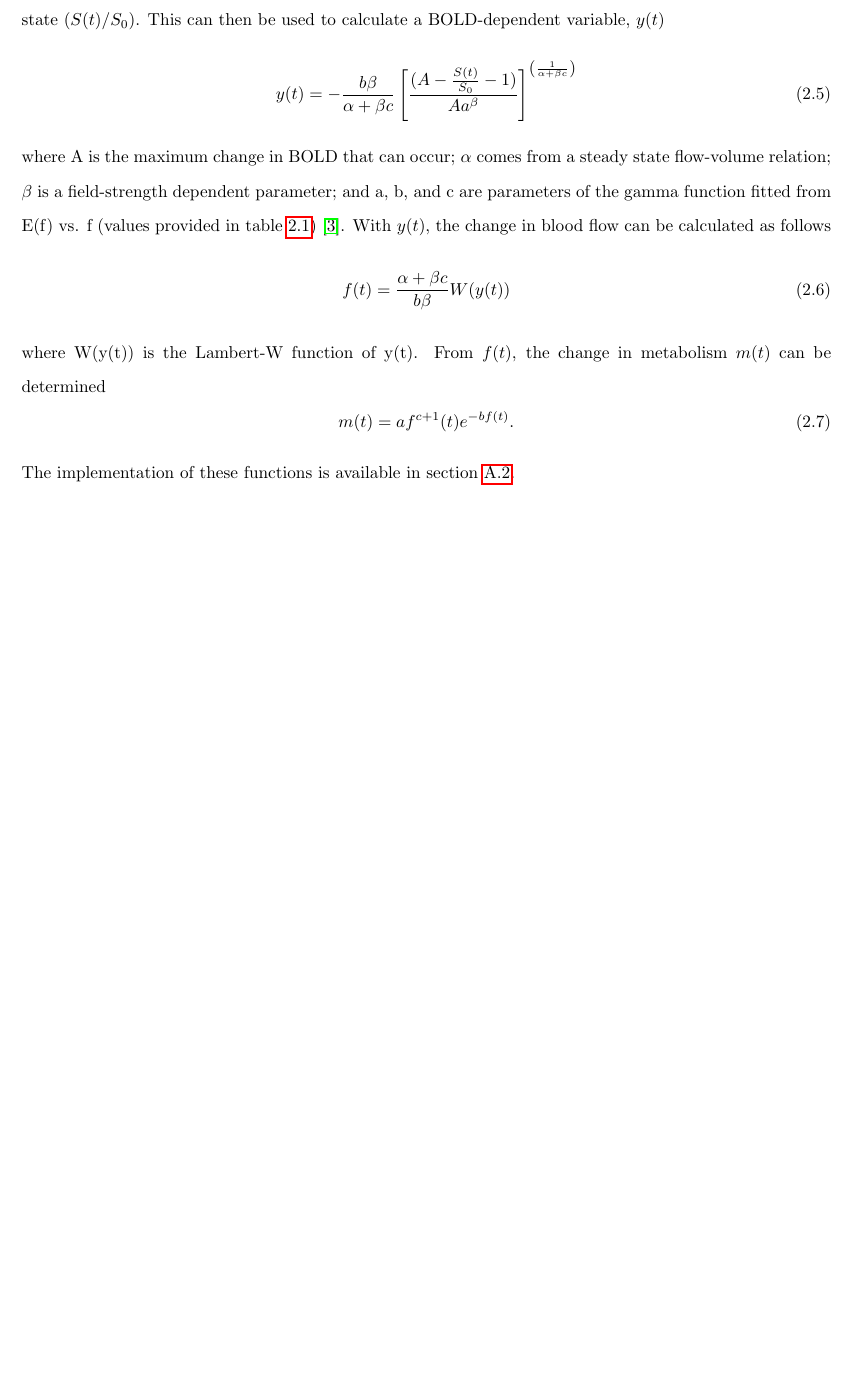
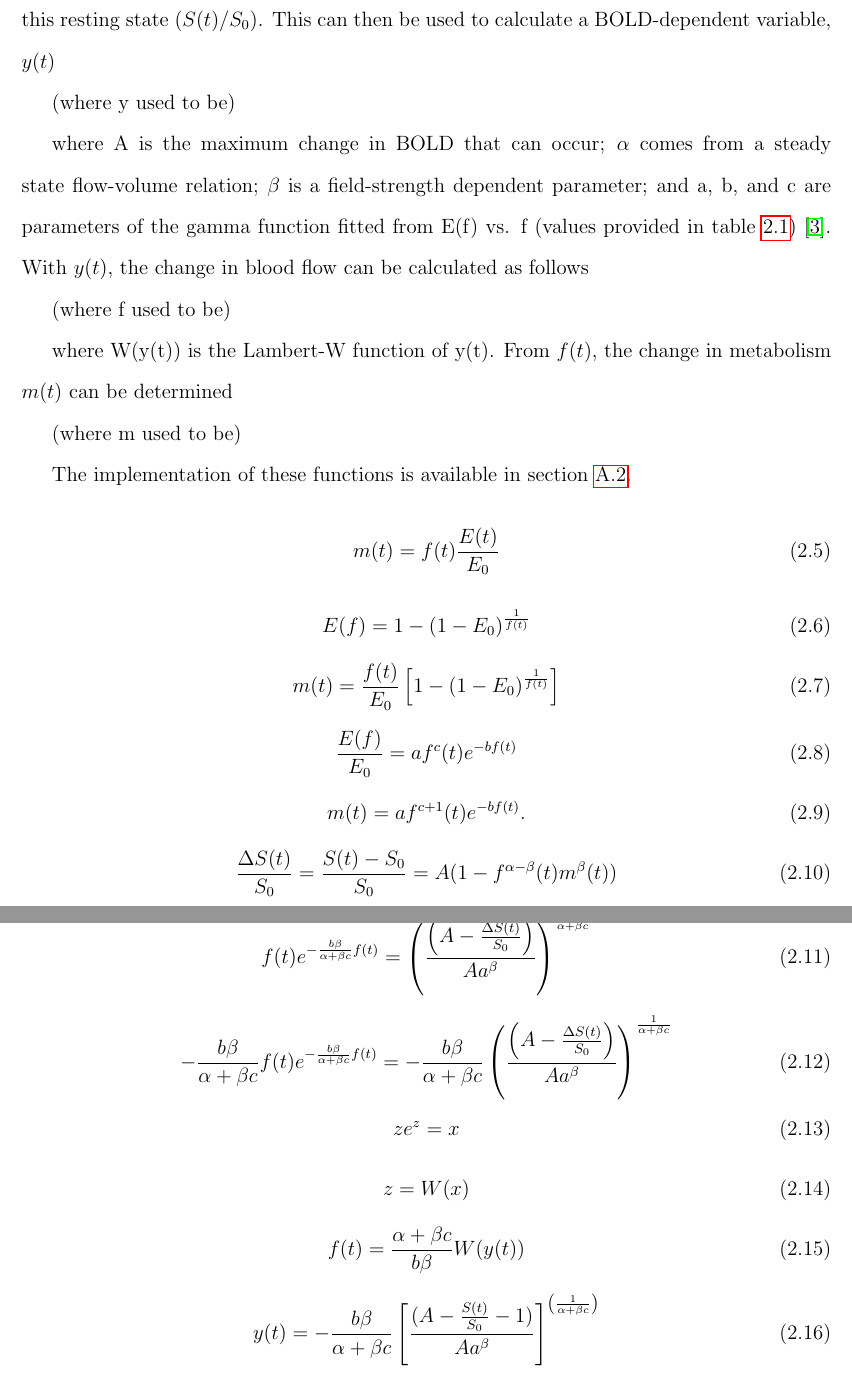
Before and after one commit to greggroth/thesis, a LaTeX thesis (thesis.tex, which reads chapters/BOLDandTemp.tex): part of page 19 of 70 before the commit and two parts of pages 23 and 24 of 87 after it, the two joined at a grey line, cut so that both start at the same text, the shorter picture padded with empty space. Compiled offline with pdfLaTeX.

Commit message:
added some equations. fixed font size for document

```diff
--- a/chapters/BOLDandTemp.tex
+++ b/chapters/BOLDandTemp.tex
@@ -141,21 +144,66 @@
     \subsubsection{Calculating Metabolism and Blood Flow Changes from fMRI BOLD}
     \label{sss:calcmf}
     This is the critical step where we use fMRI BOLD data to calculate the normalized change in metabolism and blood flow.  The method used~\cite{sotero2011} is an assemblage of a couple other works [CITATION NEEDED]. The input data is a folder containing a BOLD dataset taken at equal time intervals.  The first step in processing the data for temperature calculations is to determine a resting state.  The resting state is calculated by taking the element-wise mean of the data when the subject is at rest (i.e. the first and last 20 seconds).  This results in one data set where each voxel is a mean of all of the voxels at the location over time ($S_0$).  In order to calculate the metabolism and blood flow, the BOLD dataset needs to be normalized to this resting state ($S(t)/S_0$).  This can then be used to calculate a BOLD-dependent variable, $y(t)$
-    \begin{equation}
-      \label{eq:y}
-    	y(t)=-\frac{b \beta}{\alpha+\beta c} \left[\frac{(A-\frac{S(t)}{S_{0}}-1)}{A a^{\beta}}\right]^{\left(\frac{1}{\alpha+\beta c}\right)}
-    \end{equation}
+
+    (where y used to be)
+
   where A is the maximum change in BOLD that can occur; $\alpha$ comes from a steady state flow-volume relation; $\beta$ is a field-strength dependent parameter; and a, b, and c are parameters of the gamma function fitted from E(f) vs. f (values provided in~\cref{tbl:soteroparams}) \cite{sotero2011}. With $y(t)$,  the change in blood flow can be calculated as follows
-    \begin{equation}
-      \label{eq:f}
-      f(t)=\frac{\alpha+\beta c}{b \beta}W(y(t))
-    \end{equation}
+
+  (where f used to be)
+
   where W(y(t)) is the Lambert-W function of y(t). From $f(t)$, the change in metabolism $m(t)$ can be determined
-    \begin{equation}
-      \label{eq:m}
-      m(t)=af^{c+1}(t)e^{-bf(t)}.
-    \end{equation}
+
+  (where m used to be)
+
   The implementation of these functions is available in~\cref{sec:fmriprocessing}.
+  \begin{equation}
+    \label{eq:mf}
+    m(t)=f(t)\frac{E(t)}{E_0}
+  \end{equation}
+  \begin{equation}
+    \label{eq:E}
+    E(f)=1-(1-E_0)^{\frac{1}{f(t)}}
+  \end{equation}
+  \begin{equation}
+    \label{eq:EmfCombined}
+    m(t)=\frac{f(t)}{E_0}\left[1-(1-E_0)^{\frac{1}{f(t)}}\right]
+  \end{equation}
+  \begin{equation}
+    \label{eq:gammafct}
+    \frac{E(f)}{E_0}=af^{c}(t)e^{-bf(t)}
+  \end{equation}
+  \begin{equation}
+    \label{eq:m}
+    m(t)=af^{c+1}(t)e^{-bf(t)}.
+  \end{equation}
+  \begin{equation}
+    \label{eq:S}
+    \frac{\Delta S(t)}{S_0} = \frac{S(t)-S_0}{S_0} = A(1-f^{\alpha-\beta}(t) m^\beta(t))
+  \end{equation}
+  \begin{equation}
+    \label{eq:mAndS}
+    f(t)e^{-\frac{b \beta}{\alpha + \beta c}f(t)}=\left(\frac{\left(A-\frac{\Delta S(t)}{S_0}\right)}{A a^\beta}\right)^{\frac{1}{\alpha+\beta c}}
+  \end{equation}
+  \begin{equation}
+    \label{eq:mAndSmultiplied}
+    -\frac{b\beta}{\alpha+\beta c} f(t)e^{-\frac{b \beta}{\alpha + \beta c}f(t)}=-\frac{b\beta}{\alpha+\beta c} \left(\frac{\left(A-\frac{\Delta S(t)}{S_0}\right)}{A a^\beta}\right)^{\frac{1}{\alpha+\beta c}}
+  \end{equation}
+  \begin{equation}
+    \label{eq:lambertWsetup}
+    z e^z = x
+  \end{equation}
+  \begin{equation}
+    \label{eq:lambertW}
+    z=W(x)
+  \end{equation}
+  \begin{equation}
+    \label{eq:f}
+    f(t)=\frac{\alpha+\beta c}{b \beta}W(y(t))
+  \end{equation}
+  \begin{equation}
+    \label{eq:y}
+  	y(t)=-\frac{b \beta}{\alpha+\beta c} \left[\frac{(A-\frac{S(t)}{S_{0}}-1)}{A a^{\beta}}\right]^{\left(\frac{1}{\alpha+\beta c}\right)}
+  \end{equation}
   % CALC CHANGE IN T
     \subsubsection{Calculating the change in temperature in the active brain}
 % RESULTS
--- a/thesis.tex
+++ b/thesis.tex
@@ -1,14 +1,16 @@
-\documentclass{report}[11pt]
+\documentclass[12pt]{report}
 \usepackage[usenames,dvipsnames]{xcolor}
 \usepackage[top=1.0in, bottom=1.0in, left=1.0in, right=1.0in]{geometry}
 \usepackage[numbers]{natbib}
 \usepackage[pdftex]{graphicx}
 \usepackage{booktabs}
 \setkeys{Gin}{width=\textwidth}
-\usepackage{epstopdf, listings, setspace, tocloft, hyperref, cleveref, appendix, tabularx, tikz}
+\usepackage{epstopdf, listings, setspace, tocloft, hyperref, cleveref, appendix, tabularx, tikz, amsmath}
 \usepackage[section]{placeins}
 % \epstopdfsetup{update,prepend}
 \graphicspath{{./figures/}}
+% \DeclareMathSizes{10.95}{11}{10}{10}
+% \DeclareMathSizes{12}{12}{11}{10}
 \usetikzlibrary{decorations.markings,snakes,fit,scopes,arrows,calc,shapes.misc, shapes.arrows, chains,matrix,positioning, decorations.pathmorphing, shapes, backgrounds, decorations.text}
 \tikzset{variable/.default=}
 \doublespacing
```
Also changed, not shown: chapters/BOLDandTemp.tex (19 more changed lines), thesis.tex (2 more changed lines), 1 other file.
